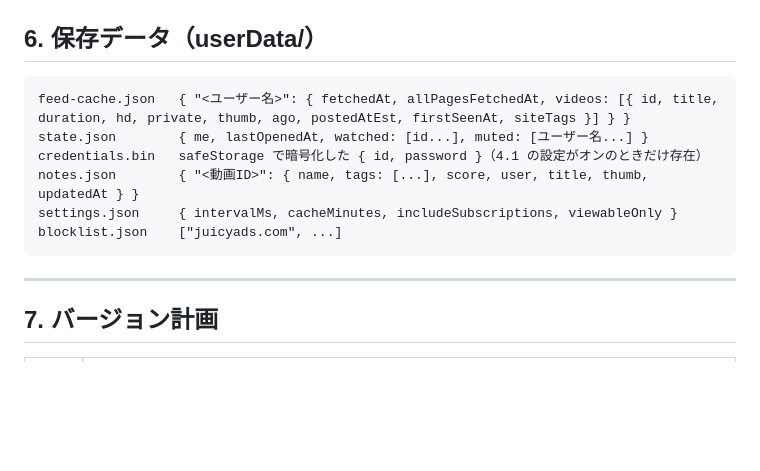
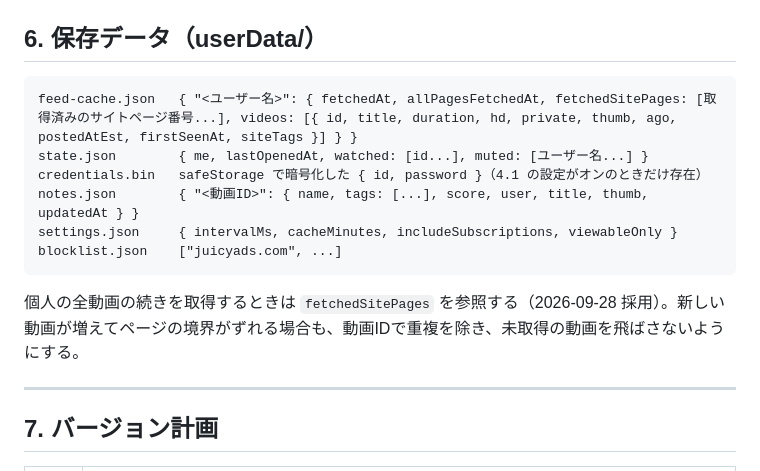
Before and after one commit to oriofurinera2-del/tm-viewer, a Markdown page: docs/DESIGN.md, the part around the change. Rendered like a GitHub page; blank space fills up the shorter version.

Commit message:
C3: 個人動画の取得済みページ記録を決める

````diff
--- a/docs/DESIGN.md
+++ b/docs/DESIGN.md
@@ -200,13 +200,15 @@ renderer（アプリ画面）
 ## 6. 保存データ（userData/）
 
 ```
-feed-cache.json   { "<ユーザー名>": { fetchedAt, allPagesFetchedAt, videos: [{ id, title, duration, hd, private, thumb, ago, postedAtEst, firstSeenAt, siteTags }] } }
+feed-cache.json   { "<ユーザー名>": { fetchedAt, allPagesFetchedAt, fetchedSitePages: [取得済みのサイトページ番号...], videos: [{ id, title, duration, hd, private, thumb, ago, postedAtEst, firstSeenAt, siteTags }] } }
 state.json        { me, lastOpenedAt, watched: [id...], muted: [ユーザー名...] }
 credentials.bin   safeStorage で暗号化した { id, password }（4.1 の設定がオンのときだけ存在）
 notes.json        { "<動画ID>": { name, tags: [...], score, user, title, thumb, updatedAt } }
 settings.json     { intervalMs, cacheMinutes, includeSubscriptions, viewableOnly }
 blocklist.json    ["juicyads.com", ...]
 ```
+
+個人の全動画の続きを取得するときは `fetchedSitePages` を参照する（2026-09-28 採用）。新しい動画が増えてページの境界がずれる場合も、動画IDで重複を除き、未取得の動画を飛ばさないようにする。
 
 ---
 
````
